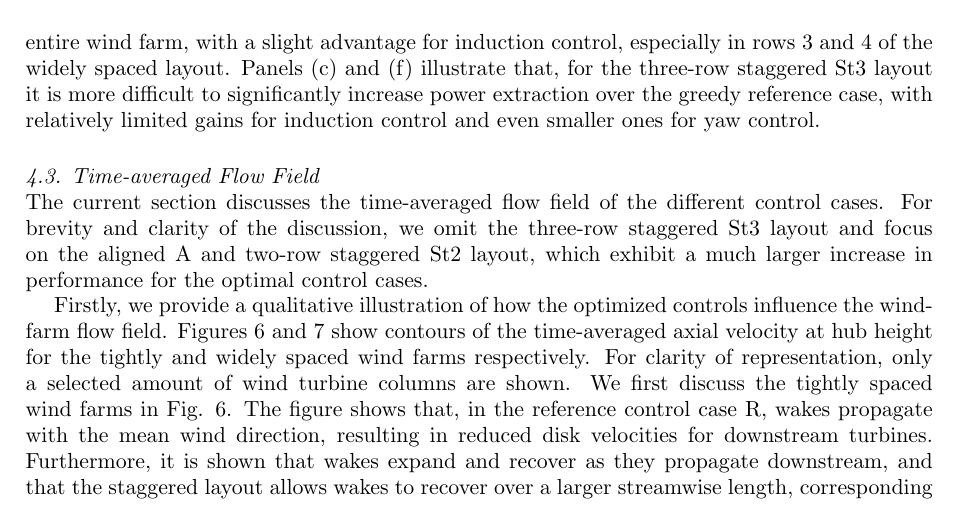
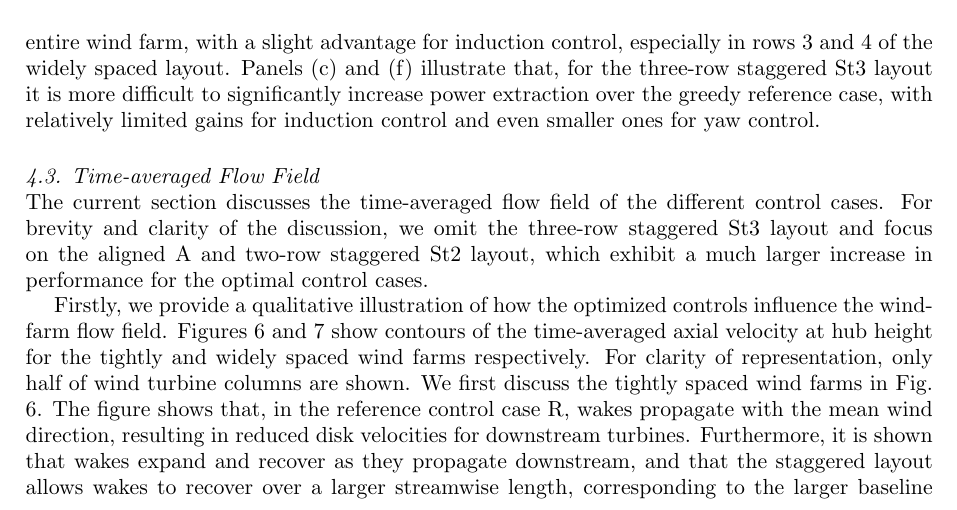
Before and after one commit to wmunters/paper_torque18, a LaTeX document (fullpaper/torque.tex): part of page 6 of 11, cut so that both start at the same text. Compiled offline with pdfLaTeX.

Commit message:
Johan comment 8

```diff
--- a/fullpaper/torque.tex
+++ b/fullpaper/torque.tex
@@ -155,7 +155,7 @@ The current section discusses the time-averaged flow field of the different cont
 
 Firstly, we provide a qualitative illustration of how the optimized controls influence the wind-farm flow field. Figures \ref{fig:ax_tight} and
 \ref{fig:ax_wide} show contours of the time-averaged axial velocity at hub height for the tightly and widely spaced wind farms respectively. For
-clarity of representation, only a selected amount of wind turbine columns are shown. We first discuss the tightly spaced wind farms in Fig.
+clarity of representation, only half of wind turbine columns are shown. We first discuss the tightly spaced wind farms in Fig.
 \ref{fig:ax_tight}. The figure shows that, in the reference control case R, wakes propagate with the mean wind direction, resulting in reduced disk velocities for downstream turbines. Furthermore, it is shown that wakes expand and
 recover as they propagate downstream, and that the staggered layout allows wakes to recover over a larger streamwise length, corresponding to the
 larger baseline efficiency as observed above. For the induction control cases (I), the overall flow fields look qualitatively similar, both for the
```
